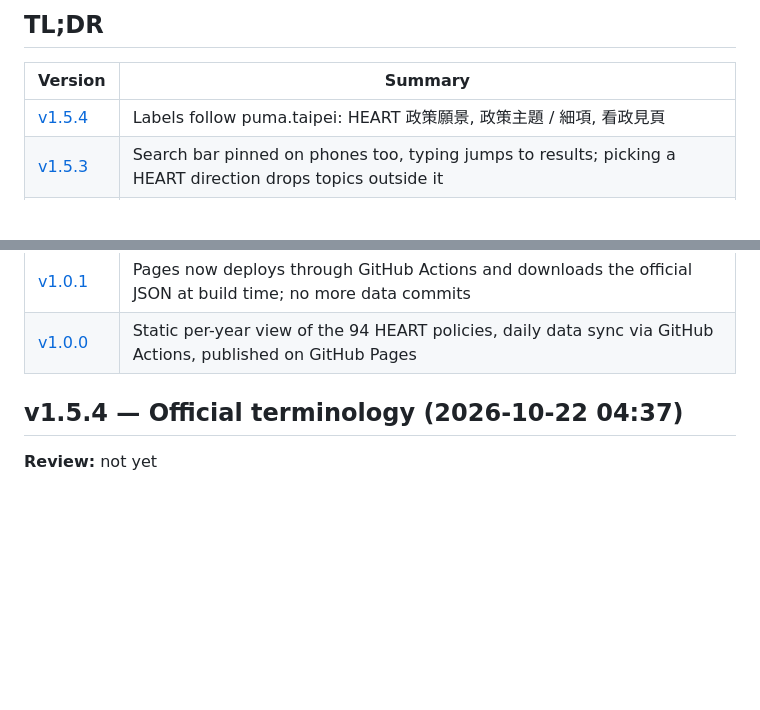
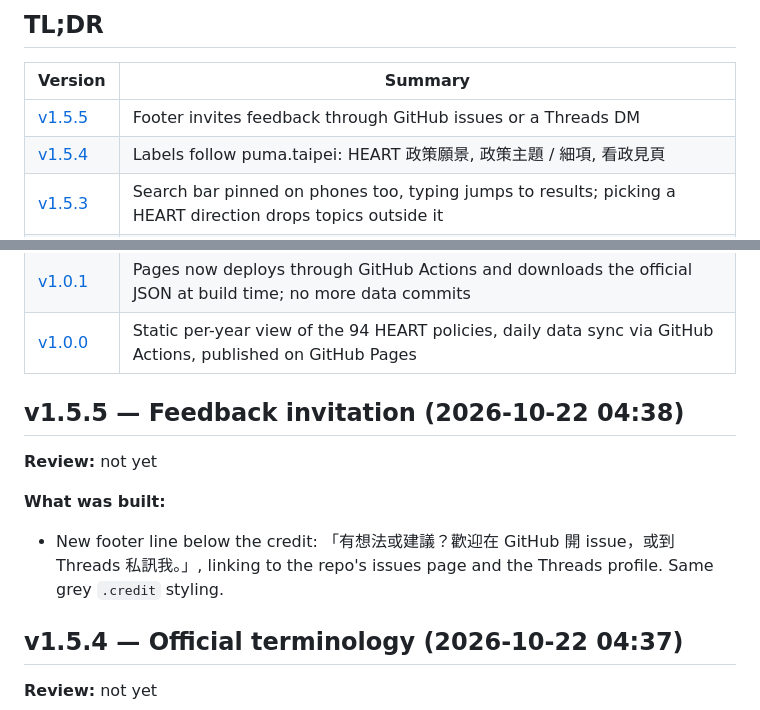
Before and after one commit to SansWord/puma_heart_island_navigator, a Markdown page: docs/devlog.md, 2 parts joined by grey strips. GitHub-like rendering; blank space fills up the shorter version.

Commit message:
docs: devlog v1.5.5
Co-Authored-By: Claude Opus 5.5 <noreply@anthropic.com>

```diff
--- a/docs/devlog.md
+++ b/docs/devlog.md
@@ -14,6 +14,7 @@ Learnings from building the 沈伯洋 HEART 政策島 導航器, newest first.
 
 | Version | Summary |
 |---------|---------|
+| [v1.5.5](#v155--feedback-invitation-2026-10-22-0438) | Footer invites feedback through GitHub issues or a Threads DM |
 | [v1.5.4](#v154--official-terminology-2026-10-22-0437) | Labels follow puma.taipei: HEART 政策願景, 政策主題 / 細項, 看政見頁 |
 | [v1.5.3](#v153--pinned-search-and-topic-reset-2026-10-22-0432) | Search bar pinned on phones too, typing jumps to results; picking a HEART direction drops topics outside it |
 | [v1.5.2](#v152--footer-credit-2026-10-22-0428) | Low-key footer line: 由 SansWord 製作 · GitHub 原始碼 |
@@ -28,6 +29,13 @@ Learnings from building the 沈伯洋 HEART 政策島 導航器, newest first.
 | [v1.1.0](#v110--puma-brand-theme-and-favicon-2026-10-22-0402) | Light-only theme from puma.taipei's brand tokens, orange header band, Noto Sans TC, official favicon |
 | [v1.0.1](#v101--build-time-data-fetch-2026-10-22-0400) | Pages now deploys through GitHub Actions and downloads the official JSON at build time; no more data commits |
 | [v1.0.0](#v100--initial-release-2026-10-22-0356) | Static per-year view of the 94 HEART policies, daily data sync via GitHub Actions, published on GitHub Pages |
+
+## v1.5.5 — Feedback invitation (2026-10-22 04:38)
+
+**Review:** not yet
+
+**What was built:**
+- New footer line below the credit: 「有想法或建議？歡迎在 GitHub 開 issue，或到 Threads 私訊我。」, linking to the repo's issues page and the Threads profile. Same grey `.credit` styling.
 
 ## v1.5.4 — Official terminology (2026-10-22 04:37)
 
```
